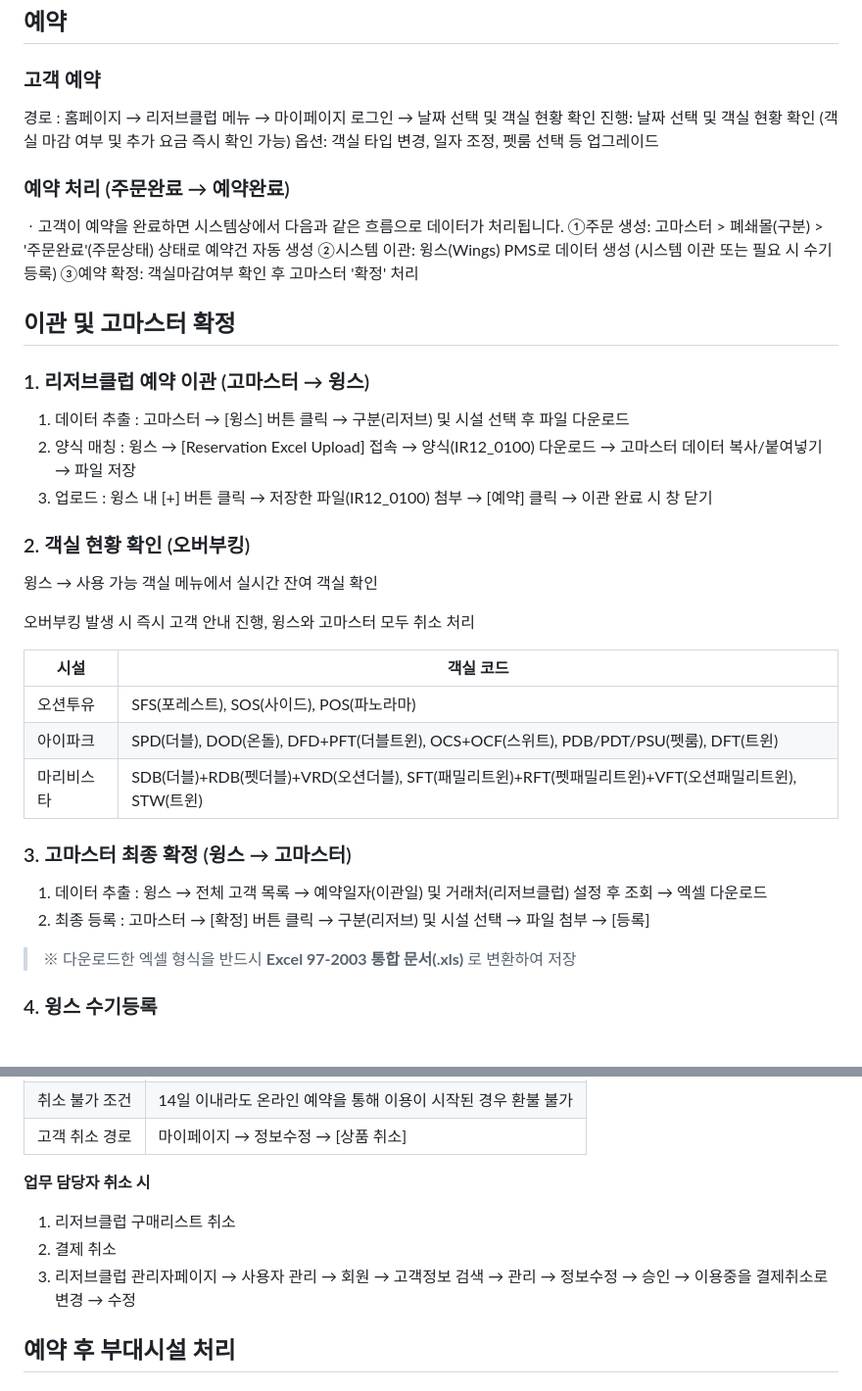
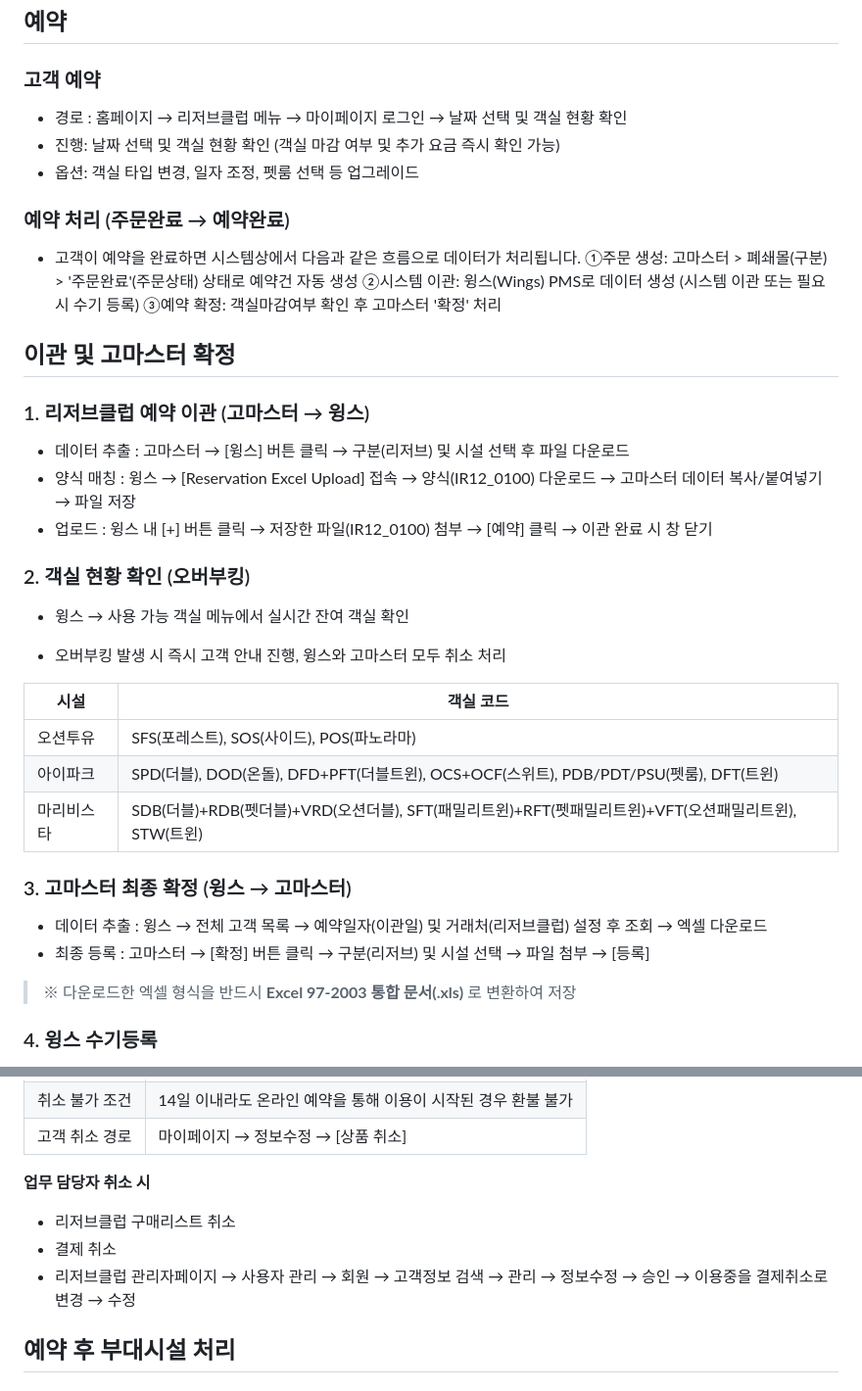
Before and after one commit to clovere7-gif/travel2-manual, a Markdown page: content/reserve-qna.md, 2 parts joined by grey strips. Shown at 98% size. Drawn GitHub-style.

```diff
--- a/content/reserve-qna.md
+++ b/content/reserve-qna.md
@@ -28,13 +26,13 @@
 
 ### 고객 예약
 
-경로 : 홈페이지 → 리저브클럽 메뉴 → 마이페이지 로그인 → 날짜 선택 및 객실 현황 확인
-진행: 날짜 선택 및 객실 현황 확인 (객실 마감 여부 및 추가 요금 즉시 확인 가능)
-옵션: 객실 타입 변경, 일자 조정, 펫룸 선택 등 업그레이드
+- 경로 : 홈페이지 → 리저브클럽 메뉴 → 마이페이지 로그인 → 날짜 선택 및 객실 현황 확인
+- 진행: 날짜 선택 및 객실 현황 확인 (객실 마감 여부 및 추가 요금 즉시 확인 가능)
+- 옵션: 객실 타입 변경, 일자 조정, 펫룸 선택 등 업그레이드
 
 ### 예약 처리 (주문완료 → 예약완료)
 
-ㆍ고객이 예약을 완료하면 시스템상에서 다음과 같은 흐름으로 데이터가 처리됩니다.
+- 고객이 예약을 완료하면 시스템상에서 다음과 같은 흐름으로 데이터가 처리됩니다.
 ①주문 생성: 고마스터 > 폐쇄몰(구분) > '주문완료'(주문상태) 상태로 예약건 자동 생성
 ②시스템 이관: 윙스(Wings) PMS로 데이터 생성 (시스템 이관 또는 필요 시 수기 등록)
 ③예약 확정: 객실마감여부 확인 후 고마스터 '확정' 처리
@@ -43,15 +41,15 @@
 
 ### 1. 리저브클럽 예약 이관 (고마스터 → 윙스)
 
-1. 데이터 추출 : 고마스터 → [윙스] 버튼 클릭 → 구분(리저브) 및 시설 선택 후 파일 다운로드
-2. 양식 매칭 : 윙스 → [Reservation Excel Upload] 접속 → 양식(IR12_0100) 다운로드 → 고마스터 데이터 복사/붙여넣기 → 파일 저장
-3. 업로드 : 윙스 내 [+] 버튼 클릭 → 저장한 파일(IR12_0100) 첨부 → [예약] 클릭 → 이관 완료 시 창 닫기
+- 데이터 추출 : 고마스터 → [윙스] 버튼 클릭 → 구분(리저브) 및 시설 선택 후 파일 다운로드
+- 양식 매칭 : 윙스 → [Reservation Excel Upload] 접속 → 양식(IR12_0100) 다운로드 → 고마스터 데이터 복사/붙여넣기 → 파일 저장
+- 업로드 : 윙스 내 [+] 버튼 클릭 → 저장한 파일(IR12_0100) 첨부 → [예약] 클릭 → 이관 완료 시 창 닫기
 
 ### 2. 객실 현황 확인 (오버부킹)
 
-윙스 → 사용 가능 객실 메뉴에서 실시간 잔여 객실 확인
+- 윙스 → 사용 가능 객실 메뉴에서 실시간 잔여 객실 확인
 
-오버부킹 발생 시 즉시 고객 안내 진행, 윙스와 고마스터 모두 취소 처리
+- 오버부킹 발생 시 즉시 고객 안내 진행, 윙스와 고마스터 모두 취소 처리
 
 | 시설 | 객실 코드 |
 |------|------|
@@ -61,8 +59,8 @@
 
 ### 3. 고마스터 최종 확정 (윙스 → 고마스터)
 
-1. 데이터 추출 : 윙스 → 전체 고객 목록 → 예약일자(이관일) 및 거래처(리저브클럽) 설정 후 조회 → 엑셀 다운로드
-2. 최종 등록 : 고마스터 → [확정] 버튼 클릭 → 구분(리저브) 및 시설 선택 → 파일 첨부 → [등록]
+- 데이터 추출 : 윙스 → 전체 고객 목록 → 예약일자(이관일) 및 거래처(리저브클럽) 설정 후 조회 → 엑셀 다운로드
+- 최종 등록 : 고마스터 → [확정] 버튼 클릭 → 구분(리저브) 및 시설 선택 → 파일 첨부 → [등록]
 
 > ※ 다운로드한 엑셀 형식을 반드시 **Excel 97-2003 통합 문서(.xls)** 로 변환하여 저장
 
@@ -152,9 +150,9 @@
 
 **업무 담당자 취소 시**
 
-1. 리저브클럽 구매리스트 취소
-2. 결제 취소
-3. 리저브클럽 관리자페이지 → 사용자 관리 → 회원 → 고객정보 검색 → 관리 → 정보수정 → 승인 → 이용중을 결제취소로 변경 → 수정
+- 리저브클럽 구매리스트 취소
+- 결제 취소
+- 리저브클럽 관리자페이지 → 사용자 관리 → 회원 → 고객정보 검색 → 관리 → 정보수정 → 승인 → 이용중을 결제취소로 변경 → 수정
 
 
 ## 예약 후 부대시설 처리
```
Also changed, not shown: other parts of content/reserve-qna.md (+3 -5 lines).
